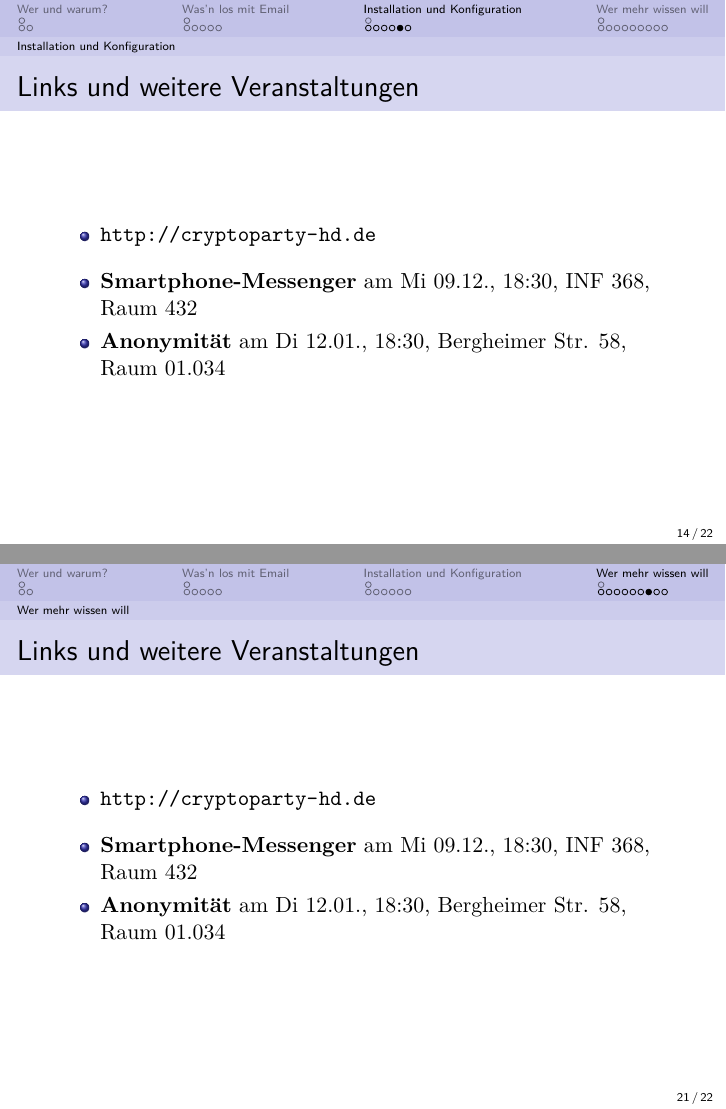
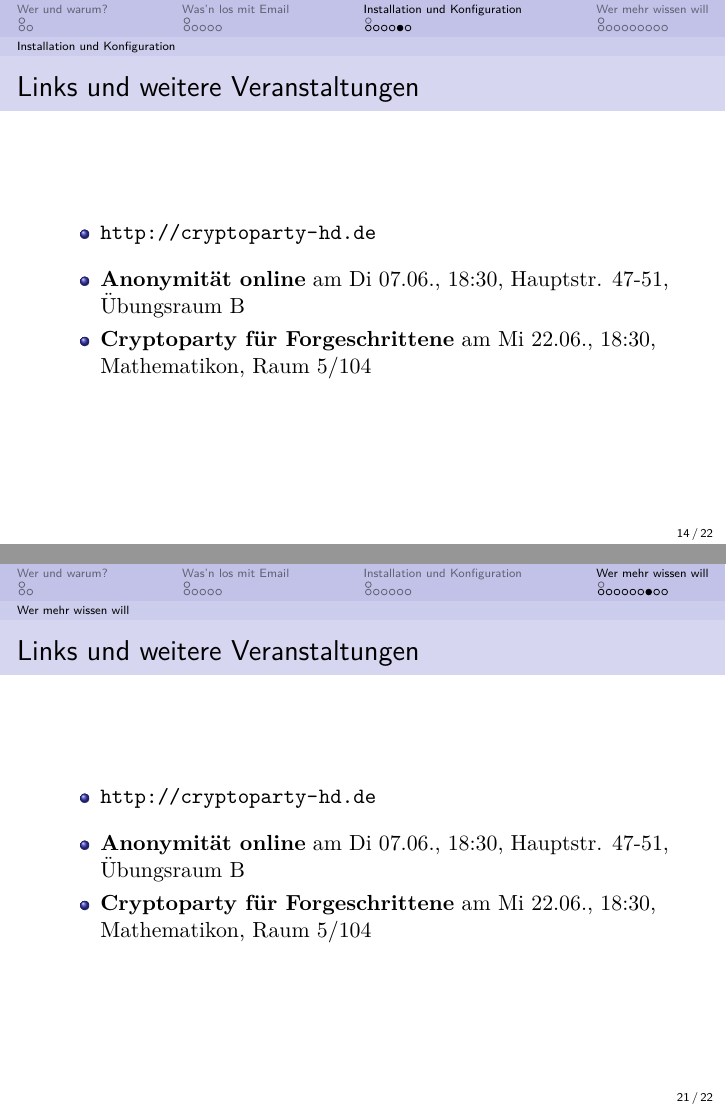
Before and after one commit to nnev/cryptoparty, LaTeX slides (EMail/presentation.tex, which reads EMail/2_install.tex, EMail/3_ende.tex): pages 24 and 33 of 35, joined at a grey line. Compiled offline with pdfLaTeX.

Commit message:
Update SS 2016

```diff
--- a/EMail/2_install.tex
+++ b/EMail/2_install.tex
@@ -53,8 +53,8 @@
 \begin{frame}{Links und weitere Veranstaltungen}
 	\begin{itemize}
 		\item \url{http://cryptoparty-hd.de} \\[10pt]
-		\item \textbf{Smartphone-Messenger} am Mi 09.12., 18:30, INF 368, Raum 432
-		\item \textbf{Anonymität} am Di 12.01., 18:30, Bergheimer Str. 58, Raum 01.034
+		\item \textbf{Anonymität online} am Di 07.06., 18:30, Hauptstr. 47-51, Übungsraum B
+		\item \textbf{Cryptoparty für Forgeschrittene} am Mi 22.06., 18:30, Mathematikon, Raum 5/104
 	\end{itemize}
 \end{frame}
 
--- a/EMail/3_ende.tex
+++ b/EMail/3_ende.tex
@@ -71,8 +71,8 @@
 \begin{frame}{Links und weitere Veranstaltungen}
 	\begin{itemize}
 		\item \url{http://cryptoparty-hd.de} \\[10pt]
-		\item \textbf{Smartphone-Messenger} am Mi 09.12., 18:30, INF 368, Raum 432
-		\item \textbf{Anonymität} am Di 12.01., 18:30, Bergheimer Str. 58, Raum 01.034
+		\item \textbf{Anonymität online} am Di 07.06., 18:30, Hauptstr. 47-51, Übungsraum B
+		\item \textbf{Cryptoparty für Forgeschrittene} am Mi 22.06., 18:30, Mathematikon, Raum 5/104
 	\end{itemize}
 \end{frame}
 
--- a/EMail/presentation.tex
+++ b/EMail/presentation.tex
@@ -44,7 +44,7 @@
 \title{E-Mail Verschlüsselung}
 \author[NoName e.V.]{NoName e.V. \\ \small{\texttt{crypto@noname-ev.de} } \\ \small{\url{http://crypoparty-hd.de}} }
 %\institute{NoName e.V.}
-\date[02.12.15]{2. Dezember 2015}
+\date[24.05.16]{24. Mai 2016}
 \subject{E-Mail Verschlüsselung}
 
 %------------------------------------------------------------------
```
